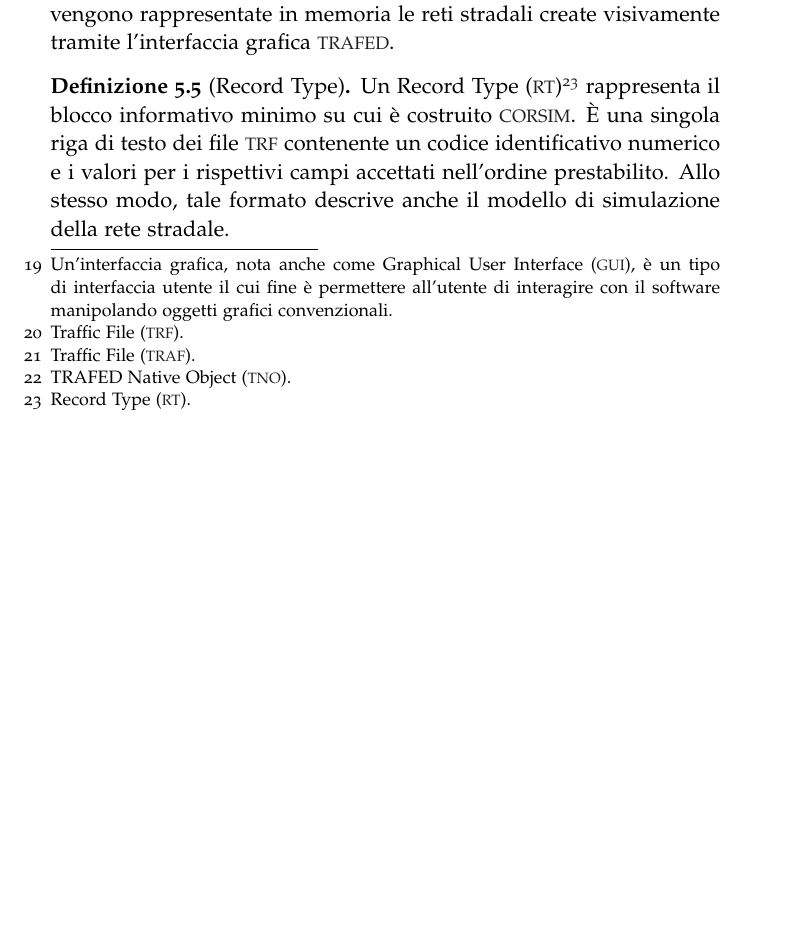
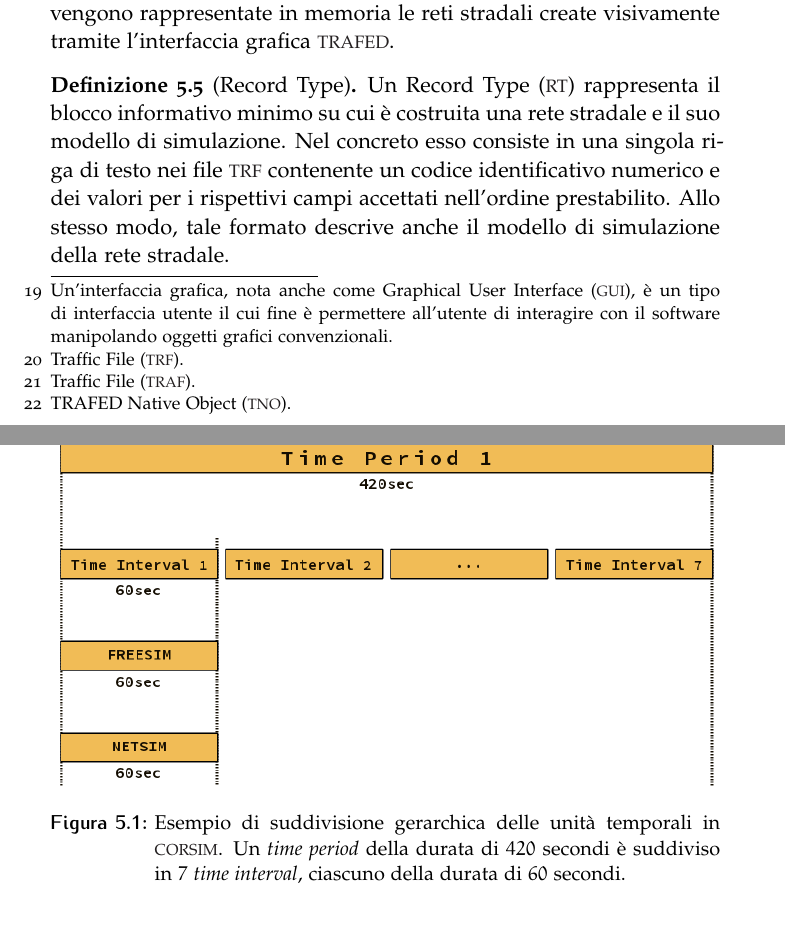
Before and after one commit to leodido/m.sc-thesis, a LaTeX thesis (arsclassica.tex, which reads chapters/5.tex): part of page 50 of 68 before the commit and two parts of pages 50 and 54 of 68 after it, the two joined at a grey line, cut so that both start at the same text, the shorter picture padded with empty space. The pictures show the PDF file arsclassica.pdf that the author committed with the source.

Commit message:
CORSIM time management image added.

```diff
--- a/chapters/5.tex
+++ b/chapters/5.tex
@@ -52,11 +52,10 @@ Il formato \acs{TRF} è equivalente al formato \acs{TRAF}\footnote{\acf{TRAF}.}.
 \end{definizione}
 
 \begin{definizione}[\acl{RT}]\label{defn:tsis-rt}
-Un \acf{RT}\footnote{\acf{RT}.} rappresenta il blocco informativo minimo su cui è costruito \acs{CORSIM}. È una singola riga di testo dei file \acs{TRF} contenente un codice identificativo numerico e i valori per i rispettivi campi accettati nell'ordine prestabilito. Allo stesso modo, tale formato descrive anche il modello di simulazione della rete stradale.
+Un \acf{RT} rappresenta il blocco informativo minimo su cui è costruita una rete stradale e il suo modello di simulazione. Nel concreto esso consiste in una singola riga di testo nei file \acs{TRF} contenente un codice identificativo numerico e dei valori per i rispettivi campi accettati nell'ordine prestabilito. Allo stesso modo, tale formato descrive anche il modello di simulazione della rete stradale.
 \end{definizione}
 
 \subsection{Componenti}
-
 In questa sezione si elencano gli strumenti che costituiscono l'ambiente di sviluppo \acs{TSIS}.
 
 \begin{description}
@@ -130,6 +129,13 @@ Tuttavia, le principali limitazioni di \acs{TSIS} derivano esattamente dalle mod
 %can be applied to FRESIM while keeping both NETSIM and FRESIM properly synchronized. The following table
 %provides the equivalent FRESIM time step duration for each valid value for this entry.
 
+\begin{figure}
+\centering
+\includegraphics[width=1\columnwidth]{corsim-time}
+\caption[Gestione del tempo in \acs{CORSIM}]{Esempio di suddivisione gerarchica delle unità temporali in \acs{CORSIM}. Un \emph{time period} della durata di $420$ secondi è suddiviso in $7$ \emph{time interval}, ciascuno della durata di $60$ secondi.}
+\label{fig:corsim-time}
+\end{figure}
+
 %inserire riferimenti alla documentazione, # RT
 
 \subsection{Estendere TSIS}
```
Also changed, not shown: arsclassica.pdf, images/corsim-time.png (added), 1 other file.
